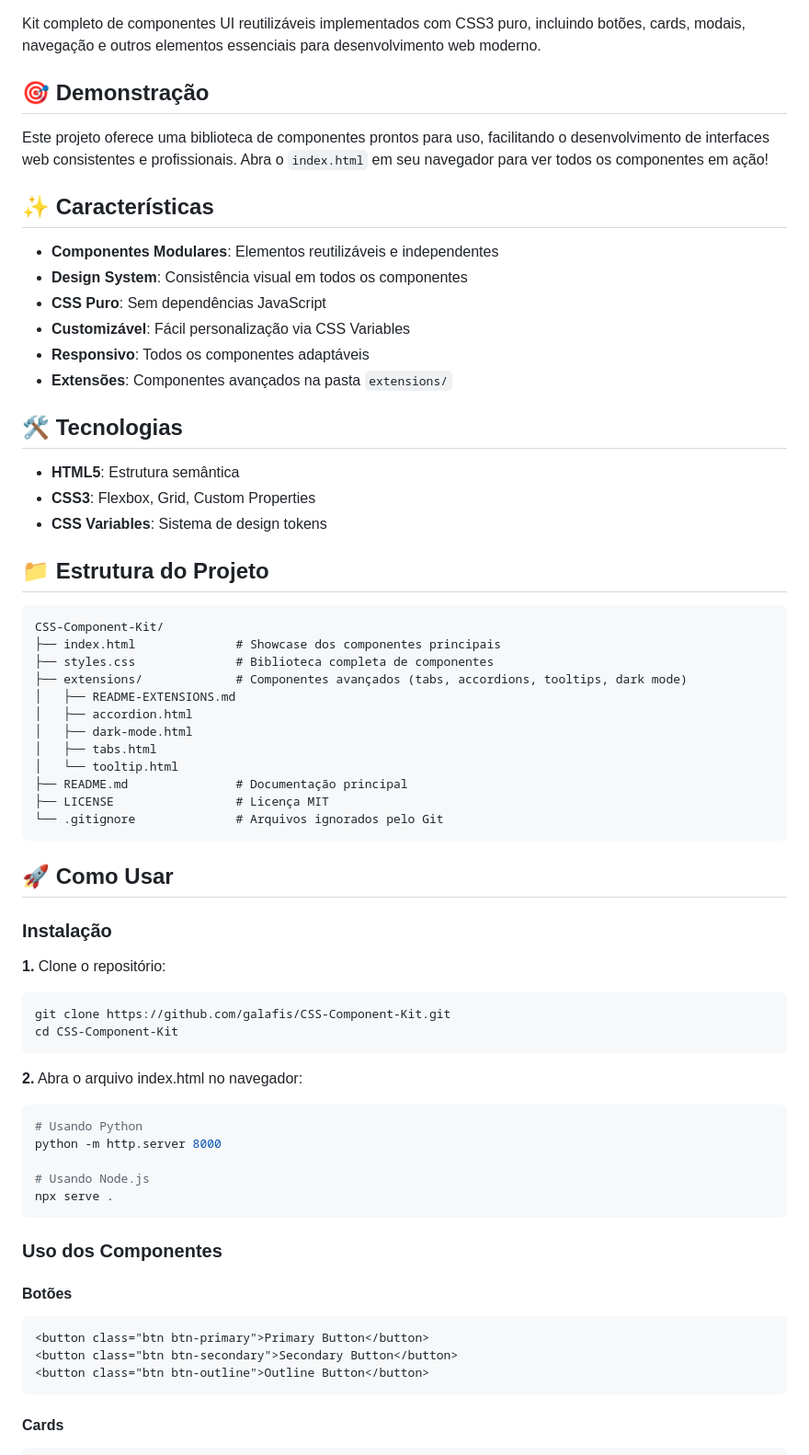
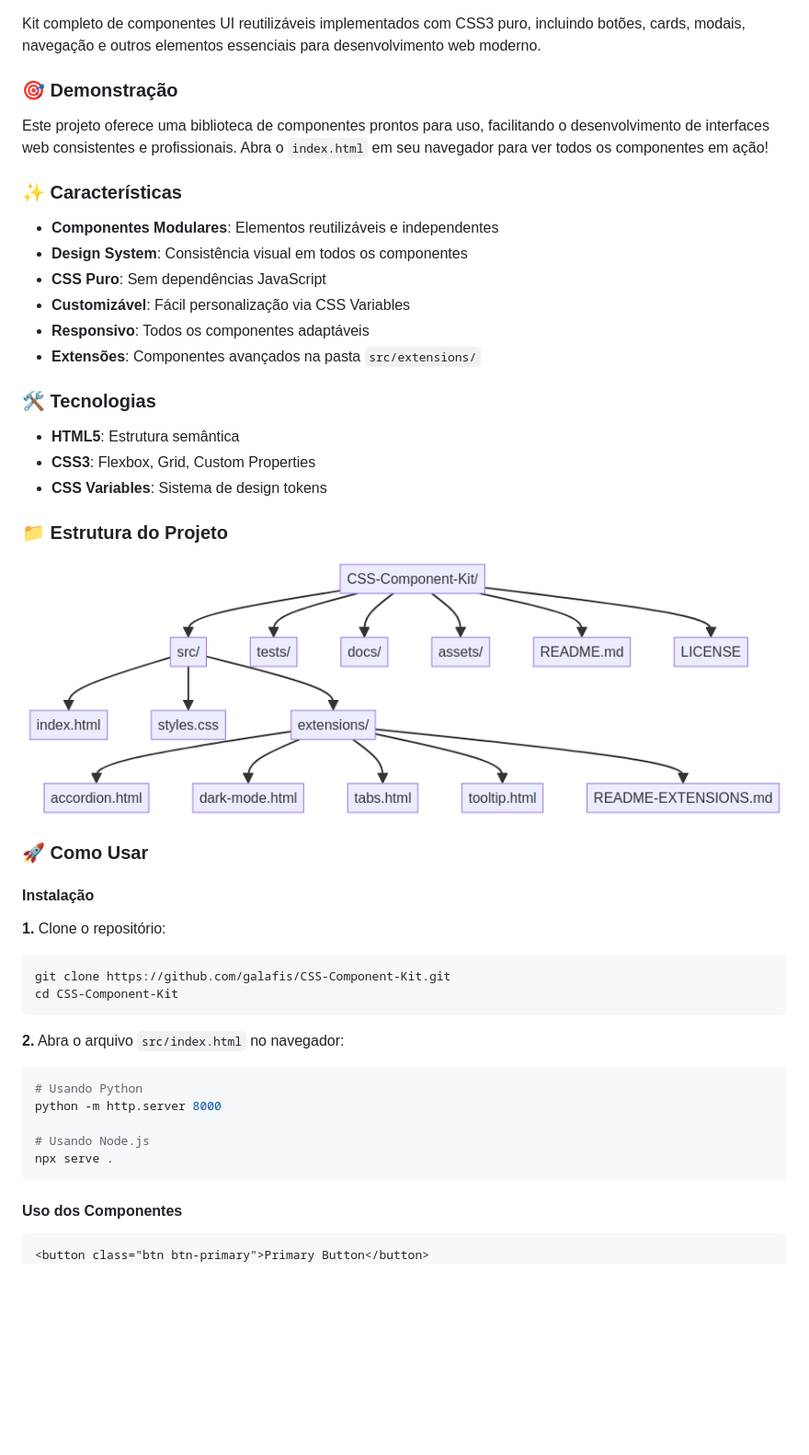
Before and after one commit to galafis/CSS-Component-Kit, a Markdown page: README.md, the part around the change printed below. Shown: that part at 92% size. Rendered like a GitHub page; pictures changed too: assets/project_structure.png (added); blank space fills up the shorter version.

Commit message:
Aprimoramento profissional: estrutura de pastas, documentação bilíngue, elementos visuais e testes unitários.

````diff
--- a/README.md
+++ b/README.md
@@ -6,45 +8,33 @@
 
 Kit completo de componentes UI reutilizáveis implementados com CSS3 puro, incluindo botões, cards, modais, navegação e outros elementos essenciais para desenvolvimento web moderno.
 
-## 🎯 Demonstração
+### 🎯 Demonstração
 
 Este projeto oferece uma biblioteca de componentes prontos para uso, facilitando o desenvolvimento de interfaces web consistentes e profissionais. Abra o `index.html` em seu navegador para ver todos os componentes em ação!
 
-## ✨ Características
+### ✨ Características
 
 - **Componentes Modulares**: Elementos reutilizáveis e independentes
 - **Design System**: Consistência visual em todos os componentes
 - **CSS Puro**: Sem dependências JavaScript
 - **Customizável**: Fácil personalização via CSS Variables
 - **Responsivo**: Todos os componentes adaptáveis
-- **Extensões**: Componentes avançados na pasta `extensions/`
+- **Extensões**: Componentes avançados na pasta `src/extensions/`
 
-## 🛠️ Tecnologias
+### 🛠️ Tecnologias
 
 - **HTML5**: Estrutura semântica
 - **CSS3**: Flexbox, Grid, Custom Properties
 - **CSS Variables**: Sistema de design tokens
 
-## 📁 Estrutura do Projeto
+### 📁 Estrutura do Projeto
 
-```
-CSS-Component-Kit/
-├── index.html              # Showcase dos componentes principais
-├── styles.css              # Biblioteca completa de componentes
-├── extensions/             # Componentes avançados (tabs, accordions, tooltips, dark mode)
-│   ├── README-EXTENSIONS.md
-│   ├── accordion.html
-│   ├── dark-mode.html
-│   ├── tabs.html
-│   └── tooltip.html
-├── README.md               # Documentação principal
-├── LICENSE                 # Licença MIT
-└── .gitignore              # Arquivos ignorados pelo Git
-```
+![Estrutura do Projeto](assets/project_structure.png)
 
-## 🚀 Como Usar
 
-### Instalação
+### 🚀 Como Usar
+
+#### Instalação
 
 **1.** Clone o repositório:
 
@@ -53,7 +43,7 @@ git clone https://github.com/galafis/CSS-Component-Kit.git
 cd CSS-Component-Kit
 ```
 
-**2.** Abra o arquivo index.html no navegador:
+**2.** Abra o arquivo `src/index.html` no navegador:
 
 ```bash
 # Usando Python
@@ -63,19 +53,10 @@ python -m http.server 8000
 npx serve .
 ```
 
-### Uso dos Componentes
-
-#### Botões
+#### Uso dos Componentes
 
 ```html
 <button class="btn btn-primary">Primary Button</button>
-<button class="btn btn-secondary">Secondary Button</button>
-<button class="btn btn-outline">Outline Button</button>
-```
-
-#### Cards
-
-```html
 <div class="card">
   <div class="card-header">
     <h3>Card Title</h3>
````
Also changed, not shown: other parts of README.md (+220 -72 lines), extensions/README-EXTENSIONS.md (deleted, +0 -259 lines), src/extensions/README-EXTENSIONS.md (added, +75 -0 lines), 14 other files.
